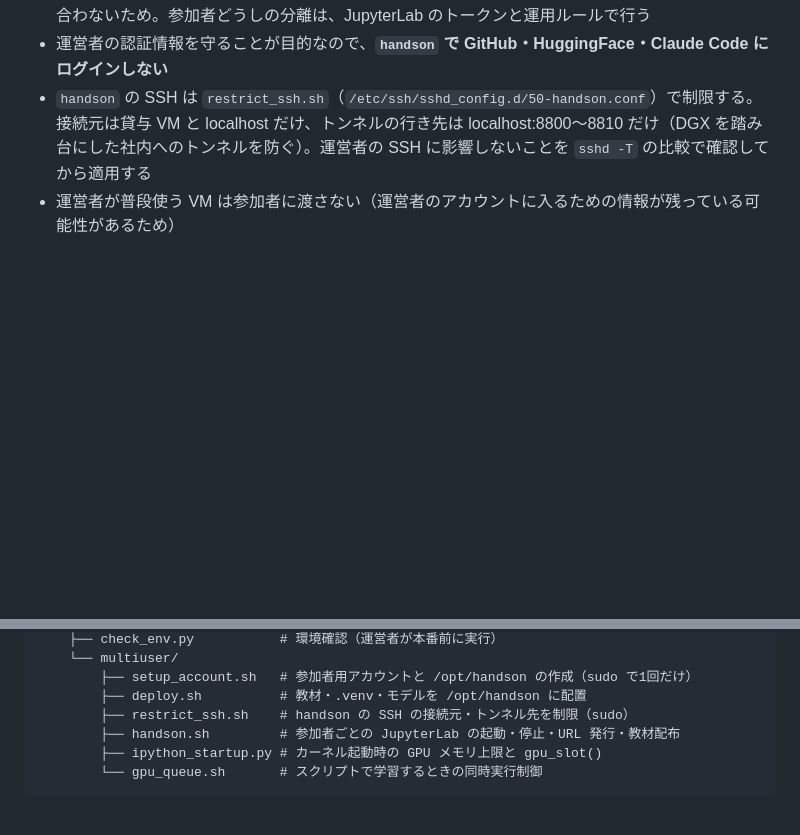
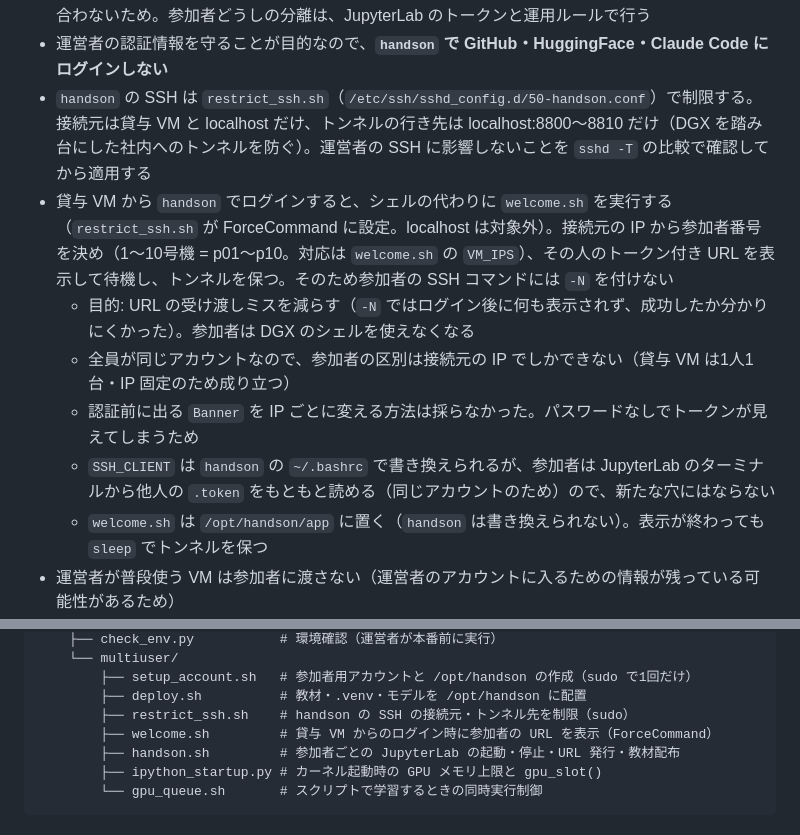
Before and after one commit to chinchillaa/dgx-handson, a Markdown page: design/DESIGN.md, 2 parts joined by grey strips. GitHub-like rendering; blank space fills up the shorter version.

Commit message:
docs(design): ログイン時の URL 表示（welcome.sh）の設計判断を記録
Co-Authored-By: Claude Opus 5.5 <noreply@anthropic.com>

```diff
--- a/design/DESIGN.md
+++ b/design/DESIGN.md
@@ -237,6 +237,12 @@ Q1: タスク固有の知識が必要か？
 - 参加者ごとに Linux アカウントを作らないのは、10人分のアカウント・パスワード管理の手間に見合わないため。参加者どうしの分離は、JupyterLab のトークンと運用ルールで行う
 - 運営者の認証情報を守ることが目的なので、**`handson` で GitHub・HuggingFace・Claude Code にログインしない**
 - `handson` の SSH は `restrict_ssh.sh`（`/etc/ssh/sshd_config.d/50-handson.conf`）で制限する。接続元は貸与 VM と localhost だけ、トンネルの行き先は localhost:8800〜8810 だけ（DGX を踏み台にした社内へのトンネルを防ぐ）。運営者の SSH に影響しないことを `sshd -T` の比較で確認してから適用する
+- 貸与 VM から `handson` でログインすると、シェルの代わりに `welcome.sh` を実行する（`restrict_ssh.sh` が ForceCommand に設定。localhost は対象外）。接続元の IP から参加者番号を決め（1〜10号機 = p01〜p10。対応は `welcome.sh` の `VM_IPS`）、その人のトークン付き URL を表示して待機し、トンネルを保つ。そのため参加者の SSH コマンドには `-N` を付けない
+  - 目的: URL の受け渡しミスを減らす（`-N` ではログイン後に何も表示されず、成功したか分かりにくかった）。参加者は DGX のシェルを使えなくなる
+  - 全員が同じアカウントなので、参加者の区別は接続元の IP でしかできない（貸与 VM は1人1台・IP 固定のため成り立つ）
+  - 認証前に出る `Banner` を IP ごとに変える方法は採らなかった。パスワードなしでトークンが見えてしまうため
+  - `SSH_CLIENT` は `handson` の `~/.bashrc` で書き換えられるが、参加者は JupyterLab のターミナルから他人の `.token` をもともと読める（同じアカウントのため）ので、新たな穴にはならない
+  - `welcome.sh` は `/opt/handson/app` に置く（`handson` は書き換えられない）。表示が終わっても `sleep` でトンネルを保つ
 - 運営者が普段使う VM は参加者に渡さない（運営者のアカウントに入るための情報が残っている可能性があるため）
 - 運営者 `user01` はグループ `handson` に入れる。Linux は「所有グループに属さないユーザーが権限を変えると setgid を外す」ため、属していないと `deploy.sh` の配置で所有グループが崩れ、`handson` から読めなくなる（実際に起きた）
 - 参加者用アカウントを作れない環境では、運営者のアカウントで直接動かすことになり、参加者は運営者のホーム以下をすべて読める。その場合の注意は `docs/operator_guide.md` 付録 B
@@ -363,6 +369,7 @@ handson/
         ├── setup_account.sh   # 参加者用アカウントと /opt/handson の作成（sudo で1回だけ）
         ├── deploy.sh          # 教材・.venv・モデルを /opt/handson に配置
         ├── restrict_ssh.sh    # handson の SSH の接続元・トンネル先を制限（sudo）
+        ├── welcome.sh         # 貸与 VM からのログイン時に参加者の URL を表示（ForceCommand）
         ├── handson.sh         # 参加者ごとの JupyterLab の起動・停止・URL 発行・教材配布
         ├── ipython_startup.py # カーネル起動時の GPU メモリ上限と gpu_slot()
         └── gpu_queue.sh       # スクリプトで学習するときの同時実行制御
```
